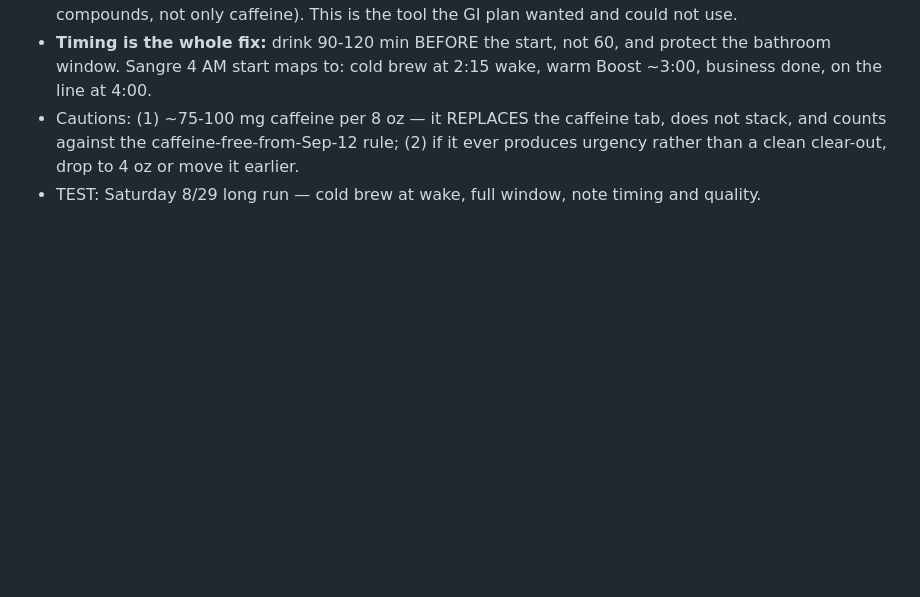
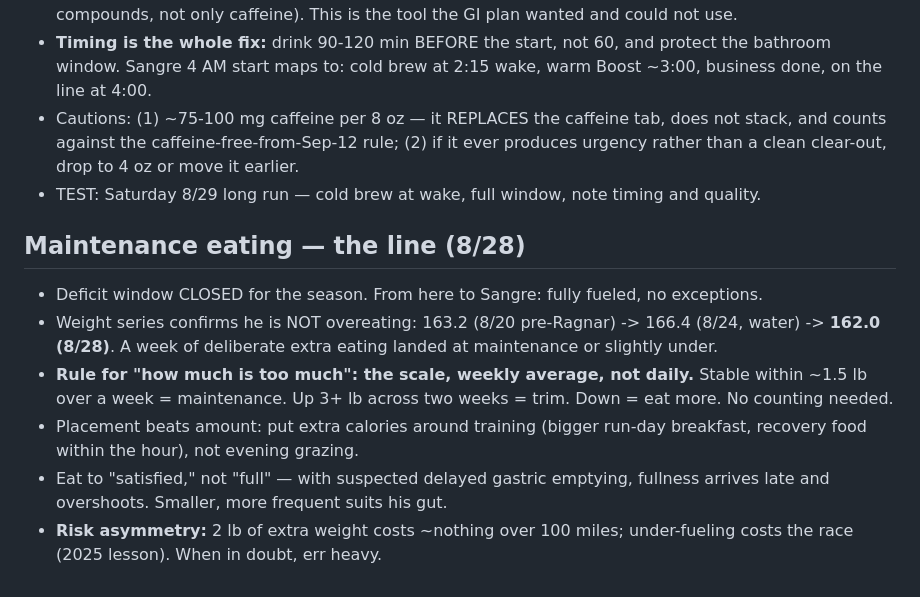
Before and after one commit to jpdupree/sangre-de-cristo-100, a Markdown page: fueling-notes.md, the part around the change. GitHub-like rendering; blank space fills up the shorter version.

Commit message:
Maintenance eating doctrine: scale as weekly instrument, err heavy, deficit window closed
Co-Authored-By: Claude Opus 5 <noreply@anthropic.com>
Claude-Session: https://claude.ai/code/session_01HneQqiazDvVGpLjVJMD8vR

```diff
--- a/fueling-notes.md
+++ b/fueling-notes.md
@@ -168,3 +168,17 @@ Running log of what's tested and decided. Targets come from the training plan
   and counts against the caffeine-free-from-Sep-12 rule; (2) if it ever produces urgency
   rather than a clean clear-out, drop to 4 oz or move it earlier.
 - TEST: Saturday 8/29 long run — cold brew at wake, full window, note timing and quality.
+
+## Maintenance eating — the line (8/28)
+- Deficit window CLOSED for the season. From here to Sangre: fully fueled, no exceptions.
+- Weight series confirms he is NOT overeating: 163.2 (8/20 pre-Ragnar) -> 166.4 (8/24, water)
+  -> **162.0 (8/28)**. A week of deliberate extra eating landed at maintenance or slightly under.
+- **Rule for "how much is too much": the scale, weekly average, not daily.** Stable within
+  ~1.5 lb over a week = maintenance. Up 3+ lb across two weeks = trim. Down = eat more.
+  No counting needed.
+- Placement beats amount: put extra calories around training (bigger run-day breakfast,
+  recovery food within the hour), not evening grazing.
+- Eat to "satisfied," not "full" — with suspected delayed gastric emptying, fullness arrives
+  late and overshoots. Smaller, more frequent suits his gut.
+- **Risk asymmetry:** 2 lb of extra weight costs ~nothing over 100 miles; under-fueling costs
+  the race (2025 lesson). When in doubt, err heavy.
```
